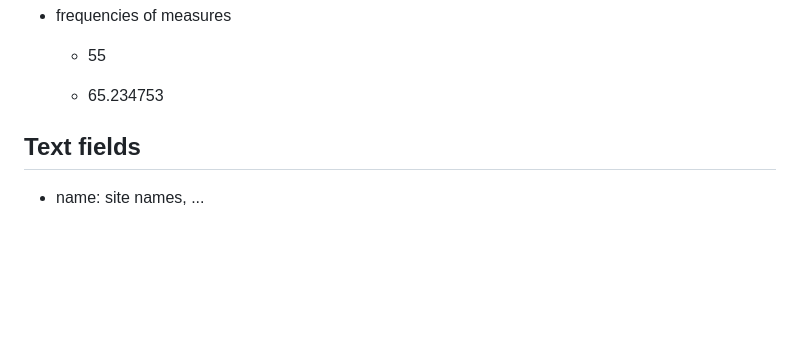
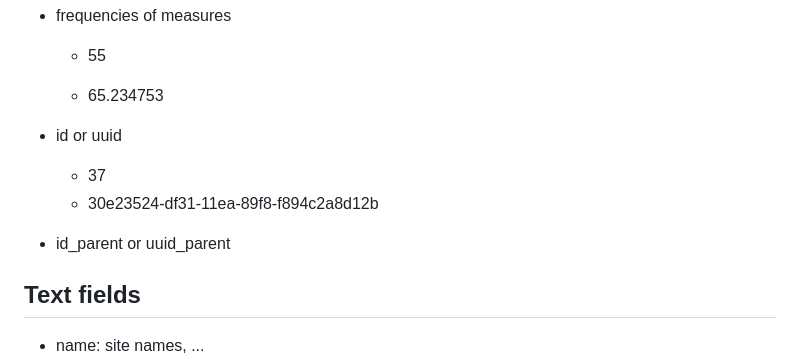
Before and after one commit to RDM4CAU/ufg-summerschool, a Markdown page: sDB/sDB.md, the part around the change. Rendered like a GitHub page; blank space fills up the shorter version.

Commit message:
update list in numbers

```diff
--- a/sDB/sDB.md
+++ b/sDB/sDB.md
@@ -115,6 +115,13 @@
     * 55
 
     * 65.234753
+
+- id or uuid
+
+  - 37
+  - 30e23524-df31-11ea-89f8-f894c2a8d12b
+
+- id\_parent or uuid\_parent
 
 ## Text fields
 
```
